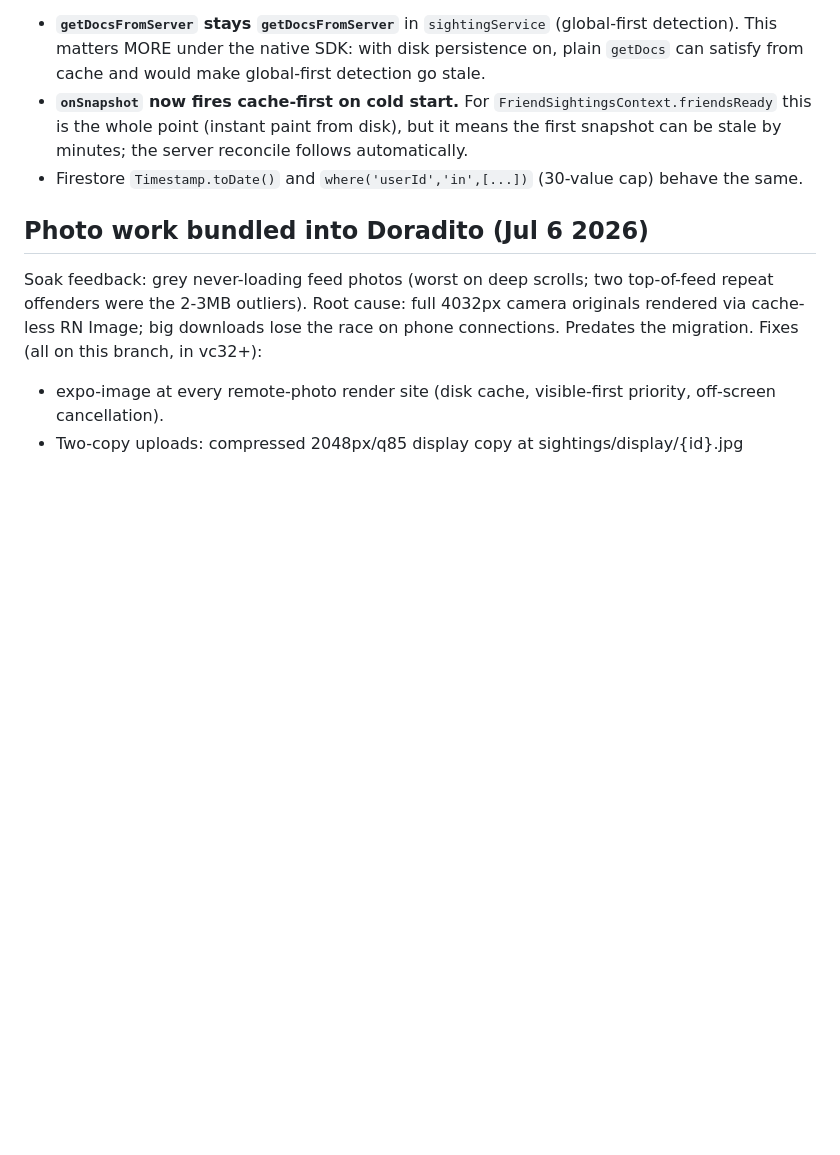
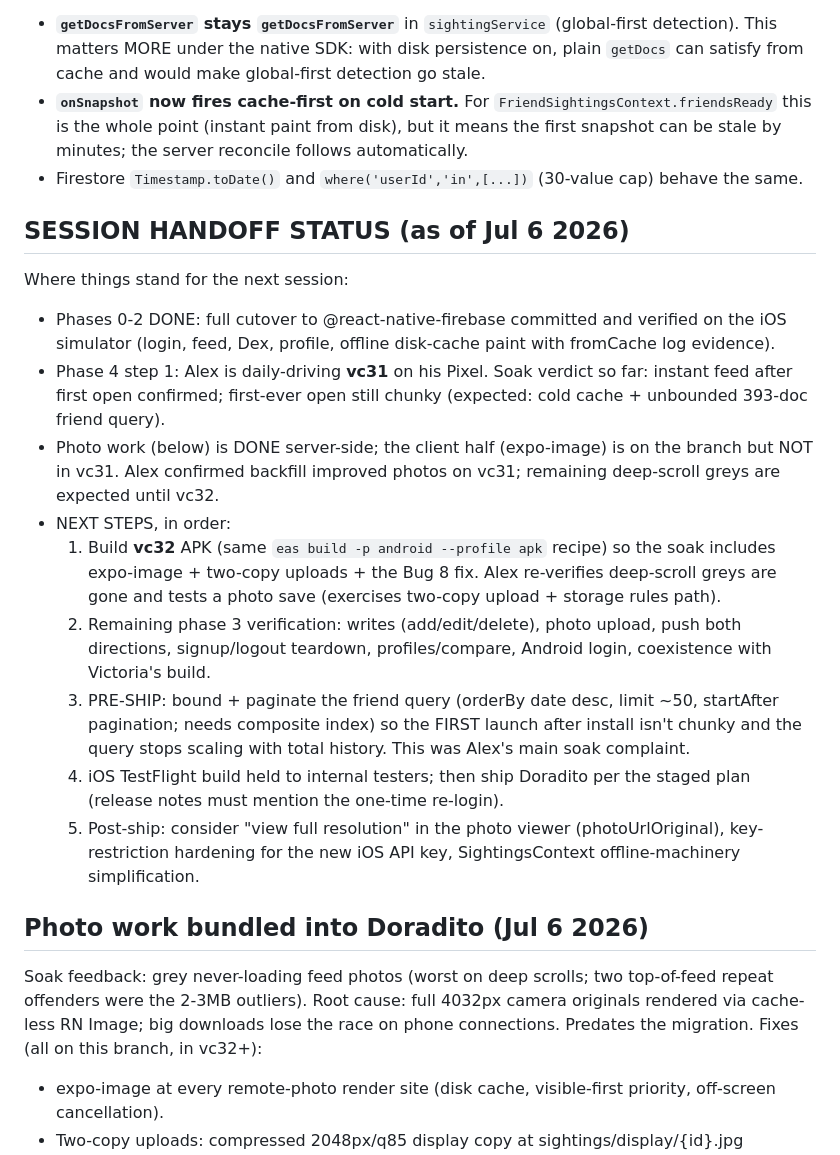
Before and after one commit to akeats97/PocketBirdsMVP, a Markdown page: docs/rnfirebase-migration.md, the part around the change. Rendered like a GitHub page; blank space fills up the shorter version.

Commit message:
docs: session handoff status (next: vc32, pagination, TestFlight)
Co-Authored-By: Claude Fable 5 <noreply@anthropic.com>

```diff
--- a/docs/rnfirebase-migration.md
+++ b/docs/rnfirebase-migration.md
@@ -182,6 +182,37 @@ Semantics to watch after the swap:
 - Firestore `Timestamp.toDate()` and `where('userId','in',[...])` (30-value
   cap) behave the same.
 
+## SESSION HANDOFF STATUS (as of Jul 6 2026)
+
+Where things stand for the next session:
+
+- Phases 0-2 DONE: full cutover to @react-native-firebase committed and
+  verified on the iOS simulator (login, feed, Dex, profile, offline disk-cache
+  paint with fromCache log evidence).
+- Phase 4 step 1: Alex is daily-driving **vc31** on his Pixel. Soak verdict so
+  far: instant feed after first open confirmed; first-ever open still chunky
+  (expected: cold cache + unbounded 393-doc friend query).
+- Photo work (below) is DONE server-side; the client half (expo-image) is on
+  the branch but NOT in vc31. Alex confirmed backfill improved photos on vc31;
+  remaining deep-scroll greys are expected until vc32.
+- NEXT STEPS, in order:
+  1. Build **vc32** APK (same `eas build -p android --profile apk` recipe) so
+     the soak includes expo-image + two-copy uploads + the Bug 8 fix. Alex
+     re-verifies deep-scroll greys are gone and tests a photo save (exercises
+     two-copy upload + storage rules path).
+  2. Remaining phase 3 verification: writes (add/edit/delete), photo upload,
+     push both directions, signup/logout teardown, profiles/compare, Android
+     login, coexistence with Victoria's build.
+  3. PRE-SHIP: bound + paginate the friend query (orderBy date desc, limit ~50,
+     startAfter pagination; needs composite index) so the FIRST launch after
+     install isn't chunky and the query stops scaling with total history.
+     This was Alex's main soak complaint.
+  4. iOS TestFlight build held to internal testers; then ship Doradito per the
+     staged plan (release notes must mention the one-time re-login).
+  5. Post-ship: consider "view full resolution" in the photo viewer
+     (photoUrlOriginal), key-restriction hardening for the new iOS API key,
+     SightingsContext offline-machinery simplification.
+
 ## Photo work bundled into Doradito (Jul 6 2026)
 
 Soak feedback: grey never-loading feed photos (worst on deep scrolls; two
```
